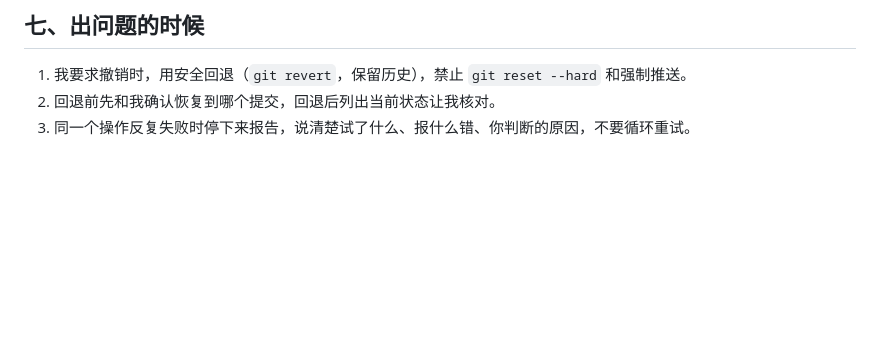
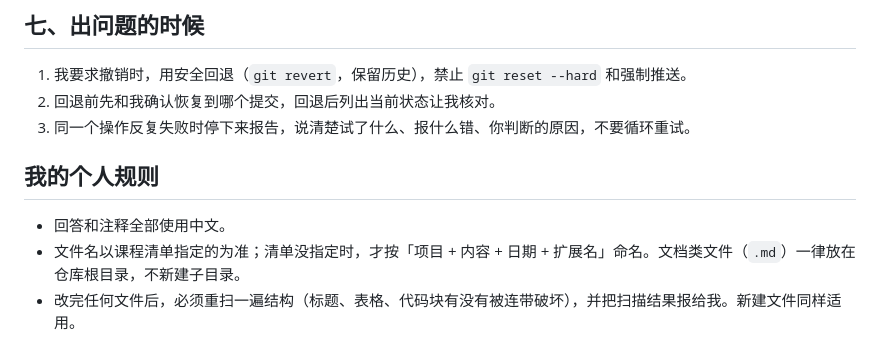
Before and after one commit to SHY1234567-777/notekey, a Markdown page: AGENTS.md, the part around the change. Rendered like a GitHub page; blank space fills up the shorter version.

Commit message:
Day 6｜完善项目规则文件，追加个人规则
改了什么：AGENTS.md 末尾追加新章节，原有 52 行一字未动

加了什么：## 我的个人规则，含中文、文件命名与位置、改完必扫结构 3 条

```diff
--- a/AGENTS.md
+++ b/AGENTS.md
@@ -50,3 +50,9 @@
 1. 我要求撤销时，用安全回退（`git revert`，保留历史），禁止 `git reset --hard` 和强制推送。
 2. 回退前先和我确认恢复到哪个提交，回退后列出当前状态让我核对。
 3. 同一个操作反复失败时停下来报告，说清楚试了什么、报什么错、你判断的原因，不要循环重试。
+
+## 我的个人规则
+
+- 回答和注释全部使用中文。
+- 文件名以课程清单指定的为准；清单没指定时，才按「项目 + 内容 + 日期 + 扩展名」命名。文档类文件（`.md`）一律放在仓库根目录，不新建子目录。
+- 改完任何文件后，必须重扫一遍结构（标题、表格、代码块有没有被连带破坏），并把扫描结果报给我。新建文件同样适用。
```
